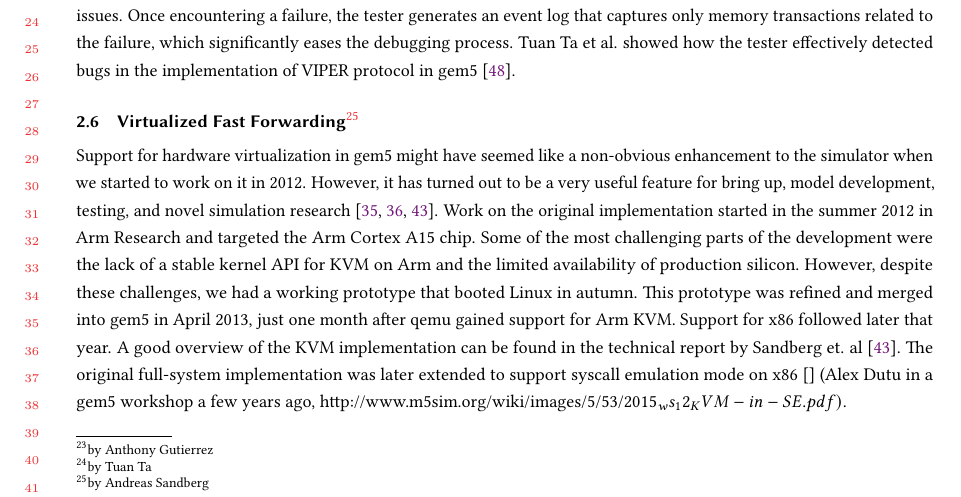
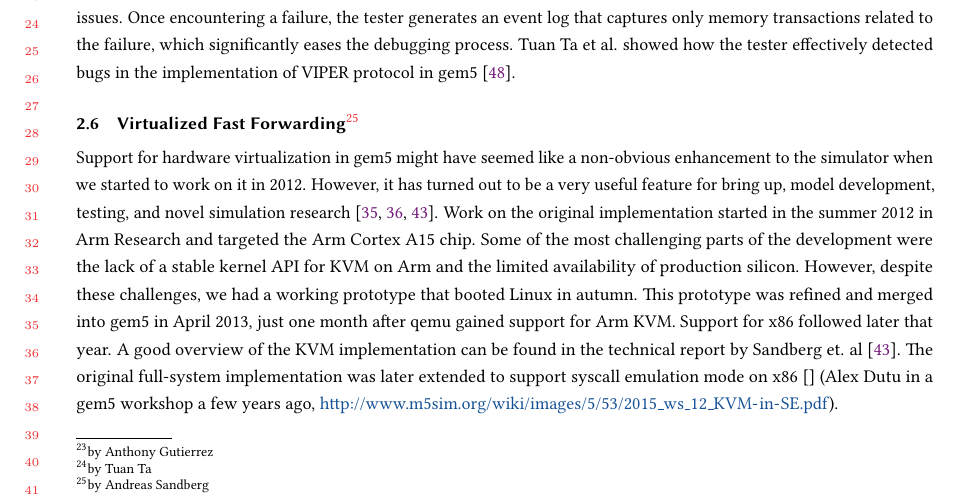
Before and after one commit to darchr/gem5-20-paper, a LaTeX paper (main.tex, which reads changes/virtualized-fast-forward.tex): part of page 12 of 27, cut so that both start at the same text. Compiled offline with pdfLaTeX.

Commit message:
Update pdf
Signed-off-by: Jason Lowe-Power <jason@lowepower.com>

```diff
--- a/changes/virtualized-fast-forward.tex
+++ b/changes/virtualized-fast-forward.tex
@@ -7,7 +7,7 @@ However, despite these challenges, we had a working prototype that booted Linux
 This prototype was refined and merged into gem5 in April 2013, just one month after qemu gained support for Arm KVM.
 Support for x86 followed later that year.
 A good overview of the KVM implementation can be found in the technical report by Sandberg et. al~\cite{full-speed-ahead}.
-The original full-system implementation was later extended to support syscall emulation mode on x86~\cite{} (Alex Dutu in a gem5 workshop a few years ago, http://www.m5sim.org/wiki/images/5/53/2015_ws_12_KVM-in-SE.pdf).
+The original full-system implementation was later extended to support syscall emulation mode on x86~\cite{} (Alex Dutu in a gem5 workshop a few years ago, \url{http://www.m5sim.org/wiki/images/5/53/2015_ws_12_KVM-in-SE.pdf}).
 
 Support for hardware virtualization in gem5 enabled research into novel ways of accelerating simulation.
 The original intention was to use KVM to generate checkpoints and later simulate those checkpoints in parallel with different system parameters (e.g., to do design space exploration).
```
Also changed, not shown: main.pdf.
